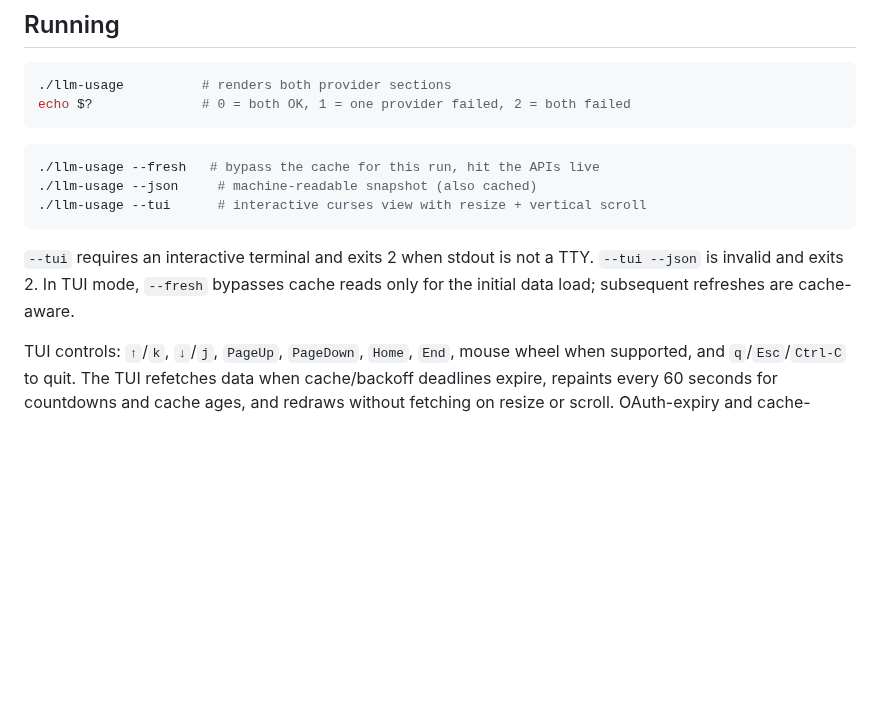
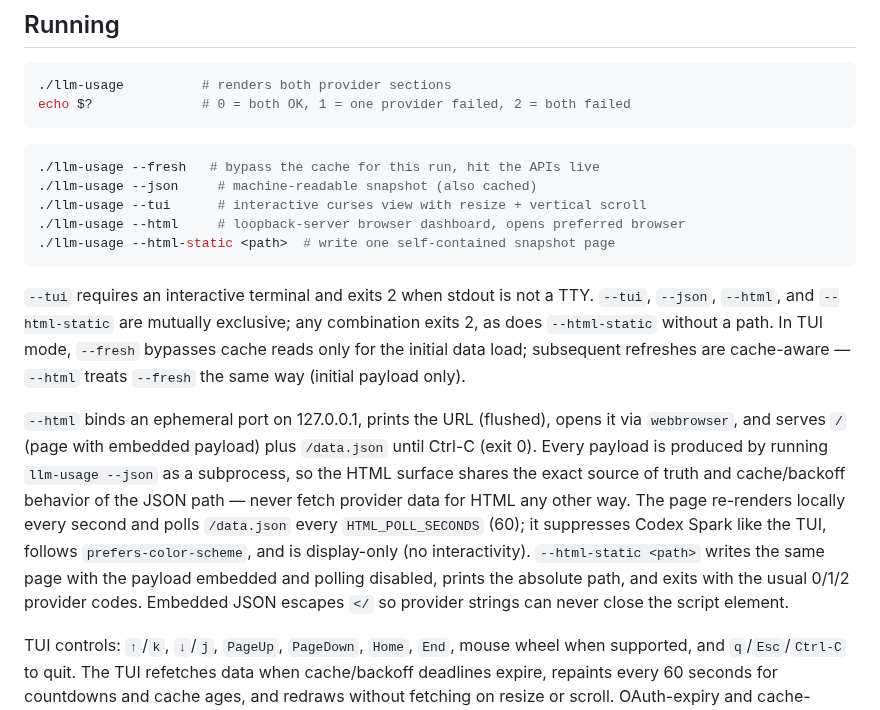
Before and after one commit to wolfmcnally/llm-usage, a Markdown page: CLAUDE.md, the part around the change. GitHub-like rendering; blank space fills up the shorter version.

````diff
--- a/CLAUDE.md
+++ b/CLAUDE.md
@@ -19,11 +19,29 @@ echo $?              # 0 = both OK, 1 = one provider failed, 2 = both failed
 ./llm-usage --fresh   # bypass the cache for this run, hit the APIs live
 ./llm-usage --json     # machine-readable snapshot (also cached)
 ./llm-usage --tui      # interactive curses view with resize + vertical scroll
+./llm-usage --html     # loopback-server browser dashboard, opens preferred browser
+./llm-usage --html-static <path>  # write one self-contained snapshot page
 ```
 
 `--tui` requires an interactive terminal and exits 2 when stdout is not a TTY.
-`--tui --json` is invalid and exits 2. In TUI mode, `--fresh` bypasses cache
-reads only for the initial data load; subsequent refreshes are cache-aware.
+`--tui`, `--json`, `--html`, and `--html-static` are mutually exclusive; any
+combination exits 2, as does `--html-static` without a path. In TUI mode,
+`--fresh` bypasses cache reads only for the initial data load; subsequent
+refreshes are cache-aware — `--html` treats `--fresh` the same way (initial
+payload only).
+
+`--html` binds an ephemeral port on 127.0.0.1, prints the URL (flushed), opens
+it via `webbrowser`, and serves `/` (page with embedded payload) plus
+`/data.json` until Ctrl-C (exit 0). Every payload is produced by running
+`llm-usage --json` as a subprocess, so the HTML surface shares the exact
+source of truth and cache/backoff behavior of the JSON path — never fetch
+provider data for HTML any other way. The page re-renders locally every
+second and polls `/data.json` every `HTML_POLL_SECONDS` (60); it suppresses
+Codex Spark like the TUI, follows `prefers-color-scheme`, and is display-only
+(no interactivity). `--html-static <path>` writes the same page with the
+payload embedded and polling disabled, prints the absolute path, and exits
+with the usual 0/1/2 provider codes. Embedded JSON escapes `</` so provider
+strings can never close the script element.
 
 TUI controls: `↑`/`k`, `↓`/`j`, `PageUp`, `PageDown`, `Home`, `End`, mouse wheel
 when supported, and `q`/`Esc`/`Ctrl-C` to quit. The TUI refetches data when
````
Also changed, not shown: README.md (+37 -1 lines), docs/html-dashboard-dark.png (added), docs/html-dashboard-light.png (added), 2 other files.
